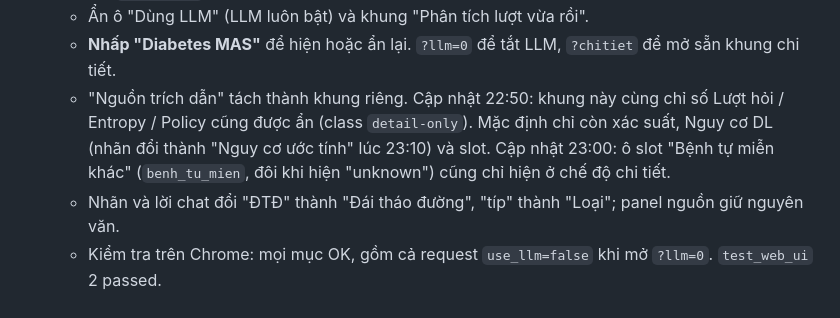
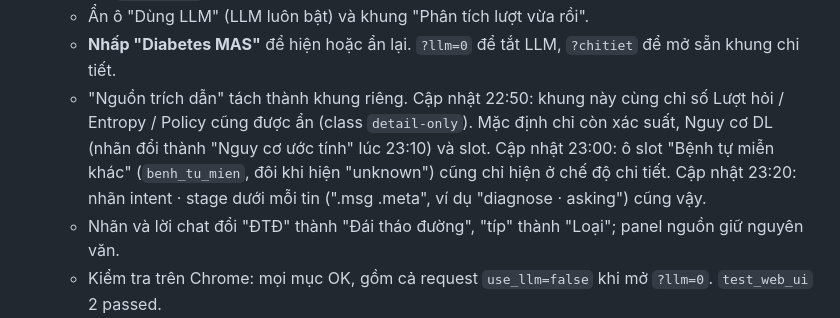
Before and after one commit to NTG259/httm, a Markdown page: docs/HANDOFF.md, the part around the change. Rendered like a GitHub page.

Commit message:
Web demo: ẩn nhãn intent · stage dưới tin trả lời (hiện khi nhấp tên); chụp lại ảnh

```diff
--- a/docs/HANDOFF.md
+++ b/docs/HANDOFF.md
@@ -124,7 +124,7 @@ Môi trường:
 - **Giao diện trình diễn (22:30, sau đóng băng, người dùng yêu cầu trực tiếp, đã báo phiên quản lý; chỉ sửa `index.html`):**
   - Ẩn ô "Dùng LLM" (LLM luôn bật) và khung "Phân tích lượt vừa rồi".
   - **Nhấp "Diabetes MAS"** để hiện hoặc ẩn lại. `?llm=0` để tắt LLM, `?chitiet` để mở sẵn khung chi tiết.
-  - "Nguồn trích dẫn" tách thành khung riêng. Cập nhật 22:50: khung này cùng chỉ số Lượt hỏi / Entropy / Policy cũng được ẩn (class `detail-only`). Mặc định chỉ còn xác suất, Nguy cơ DL (nhãn đổi thành "Nguy cơ ước tính" lúc 23:10) và slot. Cập nhật 23:00: ô slot "Bệnh tự miễn khác" (`benh_tu_mien`, đôi khi hiện "unknown") cũng chỉ hiện ở chế độ chi tiết.
+  - "Nguồn trích dẫn" tách thành khung riêng. Cập nhật 22:50: khung này cùng chỉ số Lượt hỏi / Entropy / Policy cũng được ẩn (class `detail-only`). Mặc định chỉ còn xác suất, Nguy cơ DL (nhãn đổi thành "Nguy cơ ước tính" lúc 23:10) và slot. Cập nhật 23:00: ô slot "Bệnh tự miễn khác" (`benh_tu_mien`, đôi khi hiện "unknown") cũng chỉ hiện ở chế độ chi tiết. Cập nhật 23:20: nhãn intent · stage dưới mỗi tin (".msg .meta", ví dụ "diagnose · asking") cũng vậy.
   - Nhãn và lời chat đổi "ĐTĐ" thành "Đái tháo đường", "típ" thành "Loại"; panel nguồn giữ nguyên văn.
   - Kiểm tra trên Chrome: mọi mục OK, gồm cả request `use_llm=false` khi mở `?llm=0`. `test_web_ui` 2 passed.
   - Ảnh `demo_story1/_chitiet/tuvan/capcuu.png` chụp lại (09 §2.5).
```
Also changed, not shown: docs/09_DEMO_SCRIPT.md (+1 -1 lines), docs/assets/demo_capcuu.png, docs/assets/demo_story1.png, docs/assets/demo_story1_chitiet.png, docs/assets/demo_tuvan.png, 1 other file.
